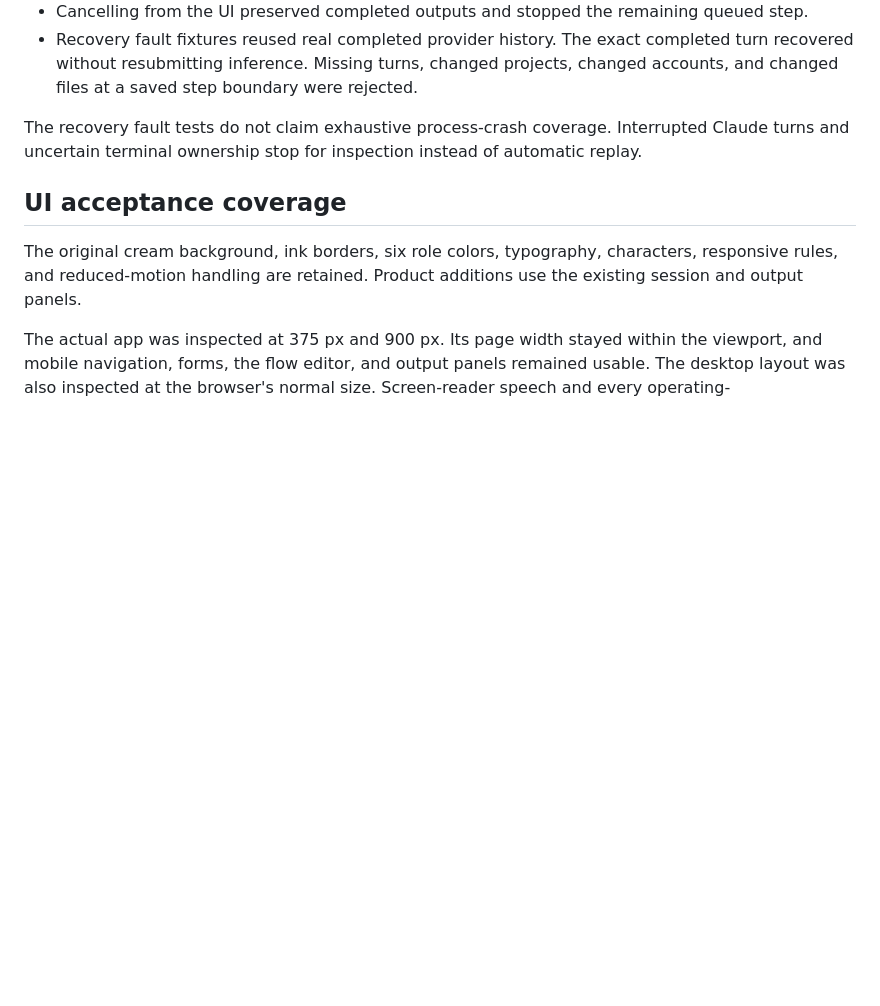
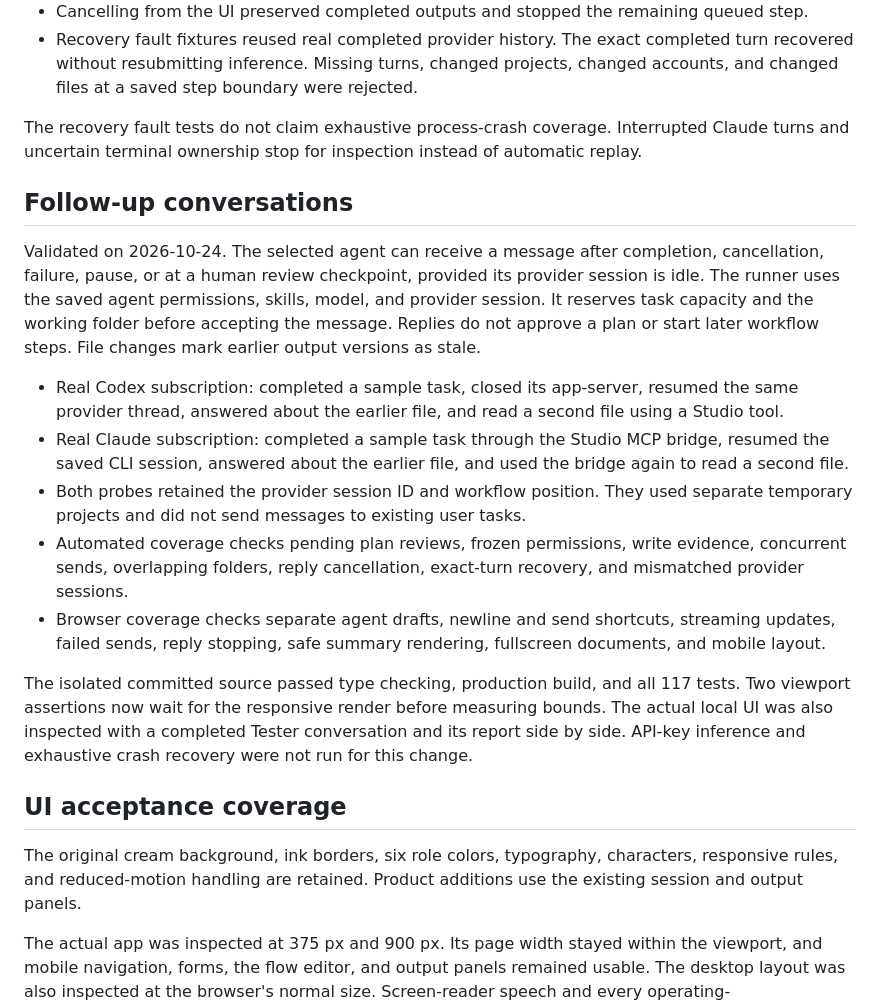
Before and after one commit to JHZLO/agent-studio, a Markdown page: docs/validation.md, the part around the change. GitHub-like rendering; blank space fills up the shorter version.

Commit message:
docs(sessions): Record follow-up conversation validation

```diff
--- a/docs/validation.md
+++ b/docs/validation.md
@@ -39,6 +39,18 @@ The k6 tool was executed separately against a local HTTP fixture. Its excessive-
 - Recovery fault fixtures reused real completed provider history. The exact completed turn recovered without resubmitting inference. Missing turns, changed projects, changed accounts, and changed files at a saved step boundary were rejected.
 
 The recovery fault tests do not claim exhaustive process-crash coverage. Interrupted Claude turns and uncertain terminal ownership stop for inspection instead of automatic replay.
+
+## Follow-up conversations
+
+Validated on 2026-10-24. The selected agent can receive a message after completion, cancellation, failure, pause, or at a human review checkpoint, provided its provider session is idle. The runner uses the saved agent permissions, skills, model, and provider session. It reserves task capacity and the working folder before accepting the message. Replies do not approve a plan or start later workflow steps. File changes mark earlier output versions as stale.
+
+- Real Codex subscription: completed a sample task, closed its app-server, resumed the same provider thread, answered about the earlier file, and read a second file using a Studio tool.
+- Real Claude subscription: completed a sample task through the Studio MCP bridge, resumed the saved CLI session, answered about the earlier file, and used the bridge again to read a second file.
+- Both probes retained the provider session ID and workflow position. They used separate temporary projects and did not send messages to existing user tasks.
+- Automated coverage checks pending plan reviews, frozen permissions, write evidence, concurrent sends, overlapping folders, reply cancellation, exact-turn recovery, and mismatched provider sessions.
+- Browser coverage checks separate agent drafts, newline and send shortcuts, streaming updates, failed sends, reply stopping, safe summary rendering, fullscreen documents, and mobile layout.
+
+The isolated committed source passed type checking, production build, and all 117 tests. Two viewport assertions now wait for the responsive render before measuring bounds. The actual local UI was also inspected with a completed Tester conversation and its report side by side. API-key inference and exhaustive crash recovery were not run for this change.
 
 ## UI acceptance coverage
 
```
